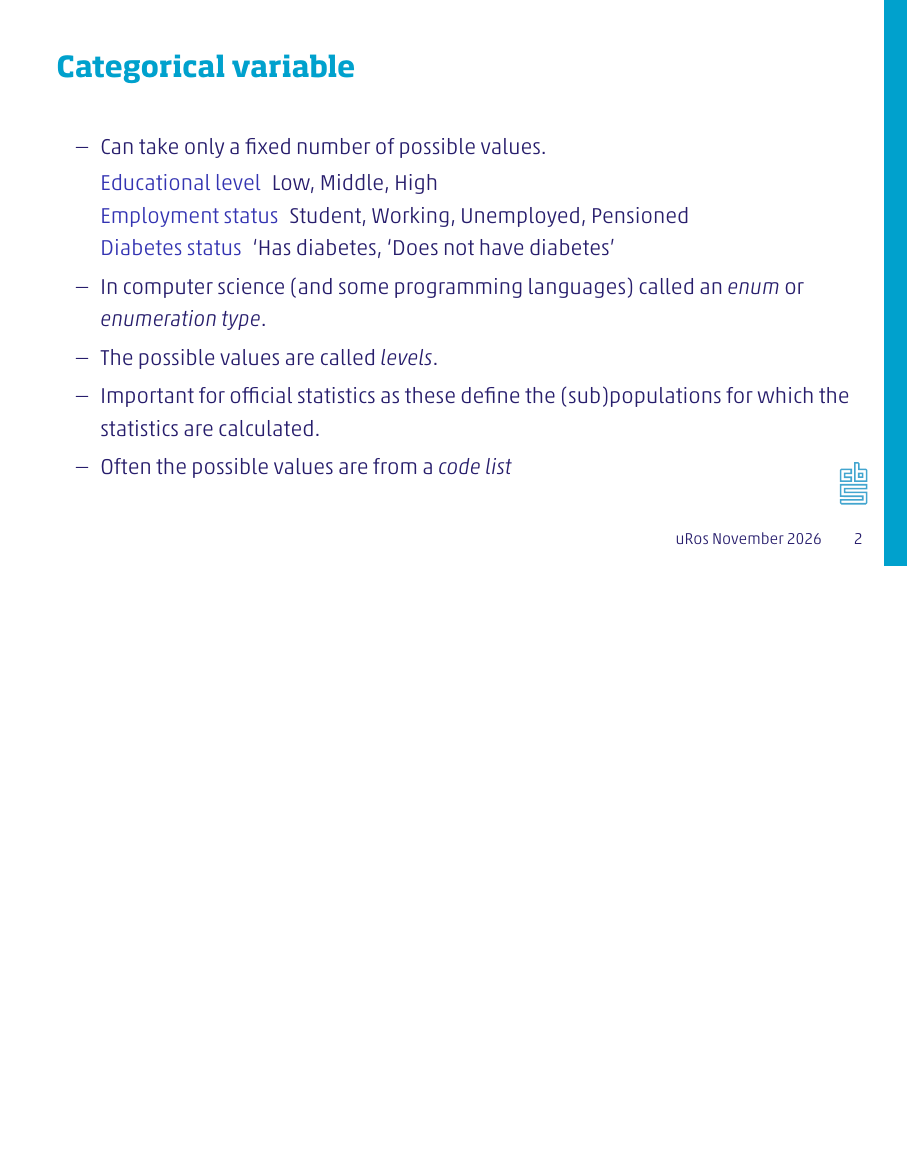
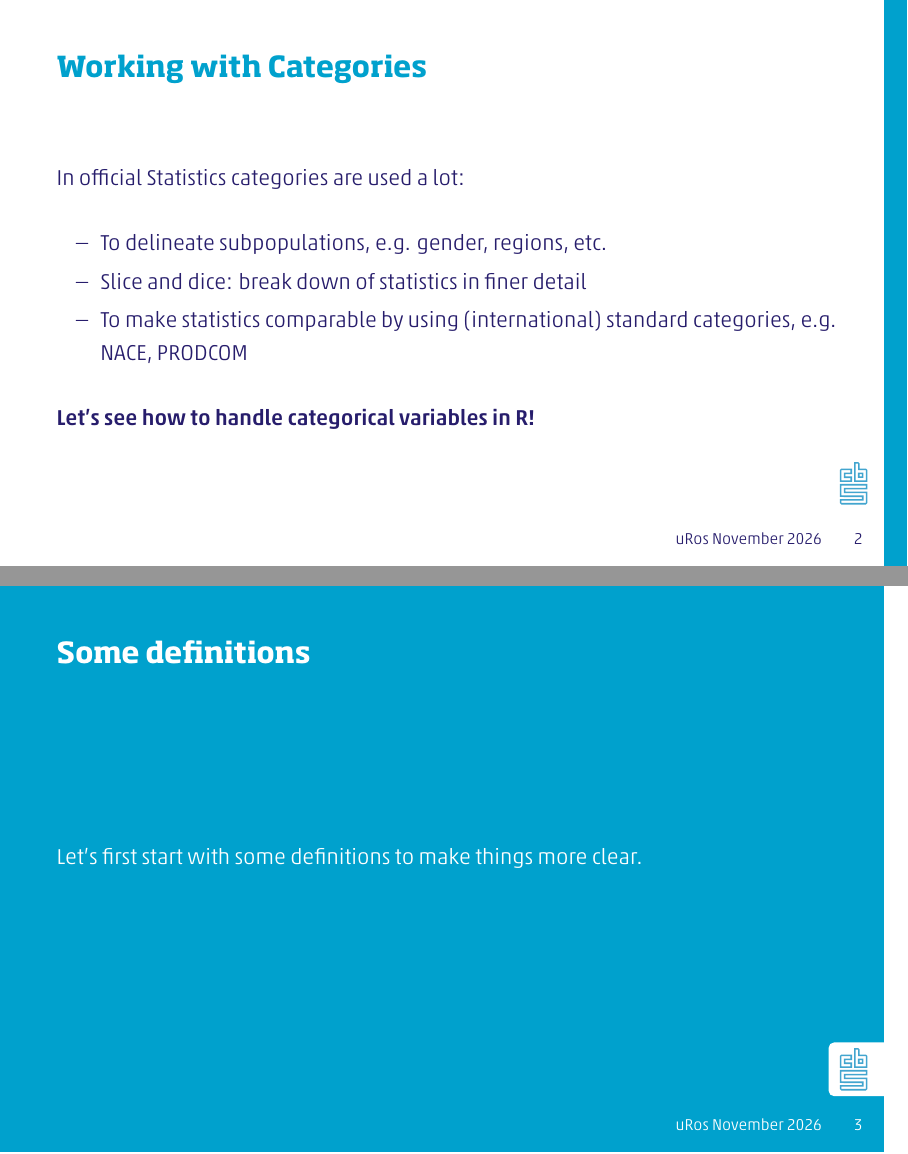
Before and after one commit to edwindj/uros_2026_working_with_categories, LaTeX slides (presentations/working_with_categorical_data.tex): page 2 of 21 before the commit and pages 2 and 3 of 23 after it, the two joined at a grey line, the shorter picture padded with empty space. Compiled offline with XeLaTeX; a missing font is replaced by an installed copy or a similar font.

Commit message:
added some intro slides

```diff
--- a/presentations/working_with_categorical_data.tex
+++ b/presentations/working_with_categorical_data.tex
@@ -23,6 +23,26 @@
 \begin{frame}
   \titlepage
 \end{frame}
+
+\begin{frame}
+  \frametitle{Working with Categories}
+
+  In official Statistics categories are used a lot:
+  \begin{itemize}
+    \item To delineate subpopulations, e.g. gender, regions, etc.
+    \item Slice and dice: break down of statistics in finer detail
+    \item To make statistics comparable by using (international) standard categories, e.g. NACE, PRODCOM
+  \end{itemize}
+
+  {\bf Let's see how to handle categorical variables in R!}
+\end{frame}
+
+\invert
+\begin{frame}
+  \frametitle{Some definitions}
+  Let's first start with some definitions to make things more clear.
+\end{frame}
+\revert
 
 \begin{frame}
   \frametitle{Categorical variable}
```
Also changed, not shown: presentations/working_with_categorical_data.pdf.
